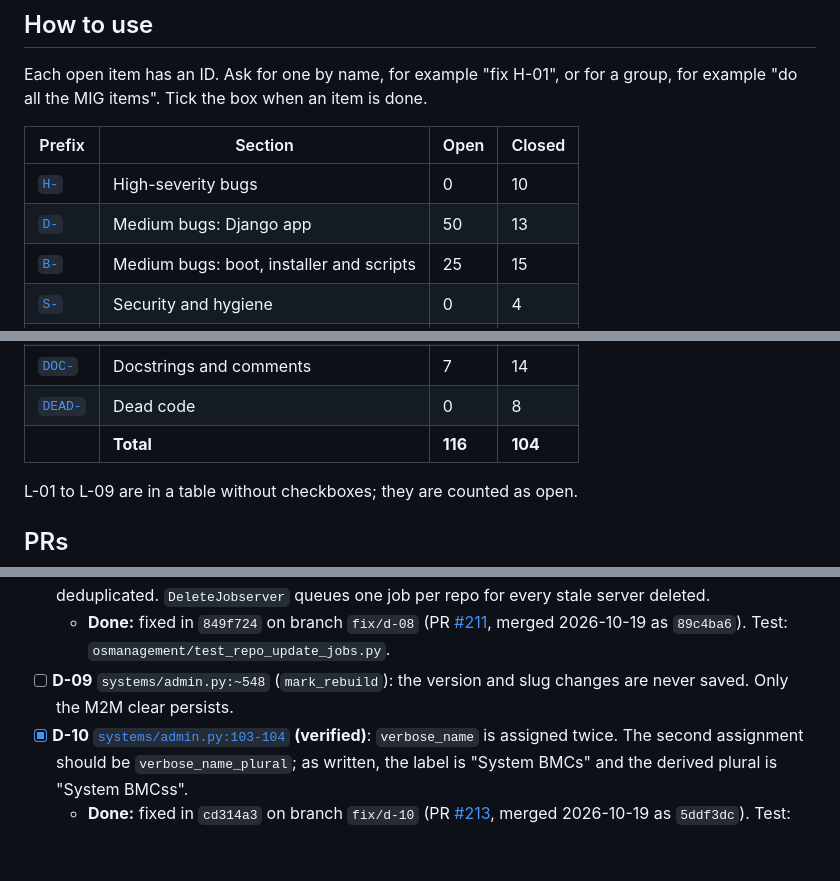
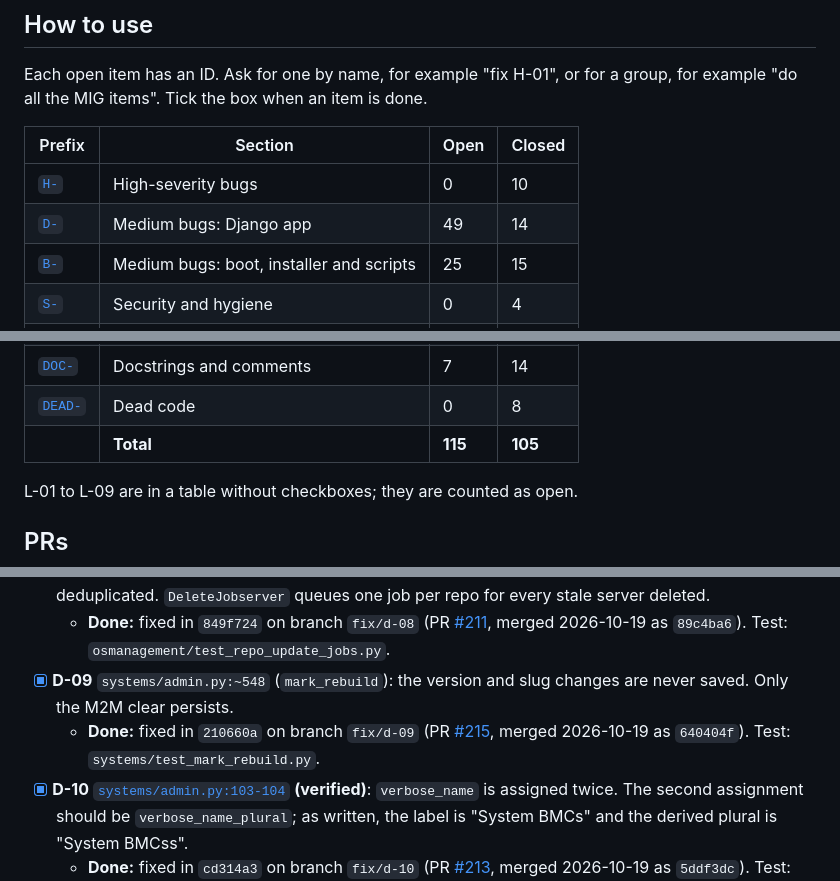
Before and after one commit to mprov-ng/mprov_control_center, a Markdown page: REVIEW-2026-10.md, 3 parts joined by grey strips. Rendered like a GitHub page; blank space fills up the shorter version.

Commit message:
Tick D-09, merged as #215
Assisted-By: Claude Opus 5.5 <noreply@anthropic.com>
Signed-off-by: Jason Williams <uberlinuxguy@gmail.com>

```diff
--- a/REVIEW-2026-10.md
+++ b/REVIEW-2026-10.md
@@ -15,7 +15,7 @@ Each open item has an ID. Ask for one by name, for example "fix H-01", or for a
 | Prefix | Section | Open | Closed |
 |---|---|---|---|
 | [`H-`](#high) | High-severity bugs | 0 | 10 |
-| [`D-`](#medium-django-app) | Medium bugs: Django app | 50 | 13 |
+| [`D-`](#medium-django-app) | Medium bugs: Django app | 49 | 14 |
 | [`B-`](#medium-boot-installer-and-scripts) | Medium bugs: boot, installer and scripts | 25 | 15 |
 | [`S-`](#security-and-hygiene) | Security and hygiene | 0 | 4 |
 | [`L-`](#2-lint-ruff-and-shellcheck) | Lint | 18 | 0 |
@@ -26,7 +26,7 @@ Each open item has an ID. Ask for one by name, for example "fix H-01", or for a
 | [`OUT-`](#out-of-scope-or-upstream) | Out of scope or upstream | 0 | 5 |
 | [`DOC-`](#4-docstrings-and-comments-that-were-not-fixed) | Docstrings and comments | 7 | 14 |
 | [`DEAD-`](#5-dead-code) | Dead code | 0 | 8 |
-| | **Total** | **116** | **104** |
+| | **Total** | **115** | **105** |
 
 L-01 to L-09 are in a table without checkboxes; they are counted as open.
 
@@ -165,7 +165,8 @@ H-01 to H-09 and DEAD-08 were cut off `main` at `146e36b` and pushed 2026-10-15.
   - **Done:** fixed in `2bafee6` on branch `fix/d-07` (PR [#212](https://github.com/mprov-ng/mprov_control_center/pull/212), merged 2026-10-19 as `0a0d7a2`). Includes the follow-up `2bafee6`, which limits the action to managed repos. Test: `osmanagement/test_mark_update.py`.
 - [x] **D-08** `osmanagement/models.py:227/269` and `admin.py:26`: a new job is always created, never deduplicated. `DeleteJobserver` queues one job per repo for every stale server deleted.
   - **Done:** fixed in `849f724` on branch `fix/d-08` (PR [#211](https://github.com/mprov-ng/mprov_control_center/pull/211), merged 2026-10-19 as `89c4ba6`). Test: `osmanagement/test_repo_update_jobs.py`.
-- [ ] **D-09** `systems/admin.py:~548` (`mark_rebuild`): the version and slug changes are never saved. Only the M2M clear persists.
+- [x] **D-09** `systems/admin.py:~548` (`mark_rebuild`): the version and slug changes are never saved. Only the M2M clear persists.
+  - **Done:** fixed in `210660a` on branch `fix/d-09` (PR [#215](https://github.com/mprov-ng/mprov_control_center/pull/215), merged 2026-10-19 as `640404f`). Test: `systems/test_mark_rebuild.py`.
 - [x] **D-10** [`systems/admin.py:103-104`](systems/admin.py#L103-L104) **(verified)**: `verbose_name` is assigned twice. The second assignment should be `verbose_name_plural`; as written, the label is "System BMCs" and the derived plural is "System BMCss".
   - **Done:** fixed in `cd314a3` on branch `fix/d-10` (PR [#213](https://github.com/mprov-ng/mprov_control_center/pull/213), merged 2026-10-19 as `5ddf3dc`). Test: `systems/test_bmc_inline.py`.
 - [ ] **D-11** `systems/admin.py:430/451`: when the box is unchecked, both the "cleared" and the "set" messages fire. Indent 451-452 into the `else`.
```
Also changed, not shown: other parts of REVIEW-2026-10.md (+1 -1 lines).
